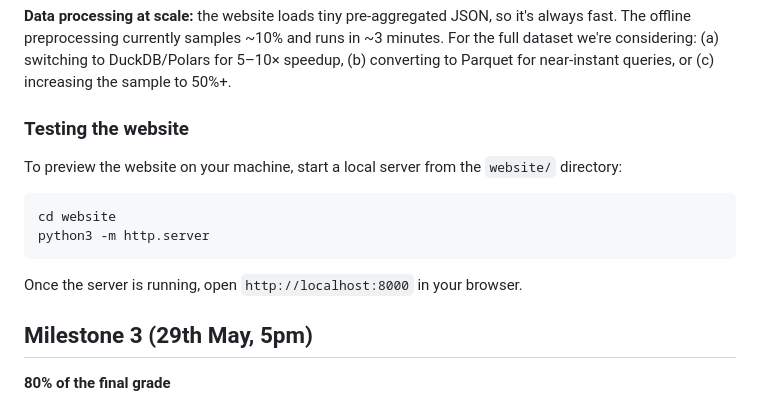
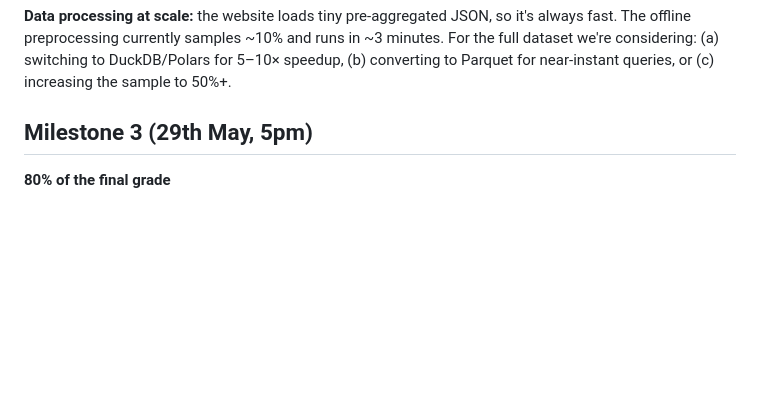
Before and after one commit to com-480-data-visualization/CARPA, a Markdown page: README.md, the part around the change. Drawn GitHub-style; blank space fills up the shorter version.

Commit message:
Remove stale testing section

````diff
--- a/README.md
+++ b/README.md
@@ -165,17 +165,6 @@ The style is inspired by data journalism sites like *The Pudding*.
 
 **Data processing at scale:** the website loads tiny pre-aggregated JSON, so it's always fast. The offline preprocessing currently samples ~10% and runs in ~3 minutes. For the full dataset we're considering: (a) switching to DuckDB/Polars for 5–10× speedup, (b) converting to Parquet for near-instant queries, or (c) increasing the sample to 50%+.
 
-### Testing the website
-
-To preview the website on your machine, start a local server from the `website/` directory:
-
-```bash
-cd website
-python3 -m http.server
-```
-
-Once the server is running, open `http://localhost:8000` in your browser.
-
 <!-- OLD Milestone 2 text:
 **Prototype status:** All five visualizations are implemented and functional with **mock data**. The prototype is deployed via GitHub Pages. Visual themes (colors, typography, layout) may evolve before the final submission.
 
````
